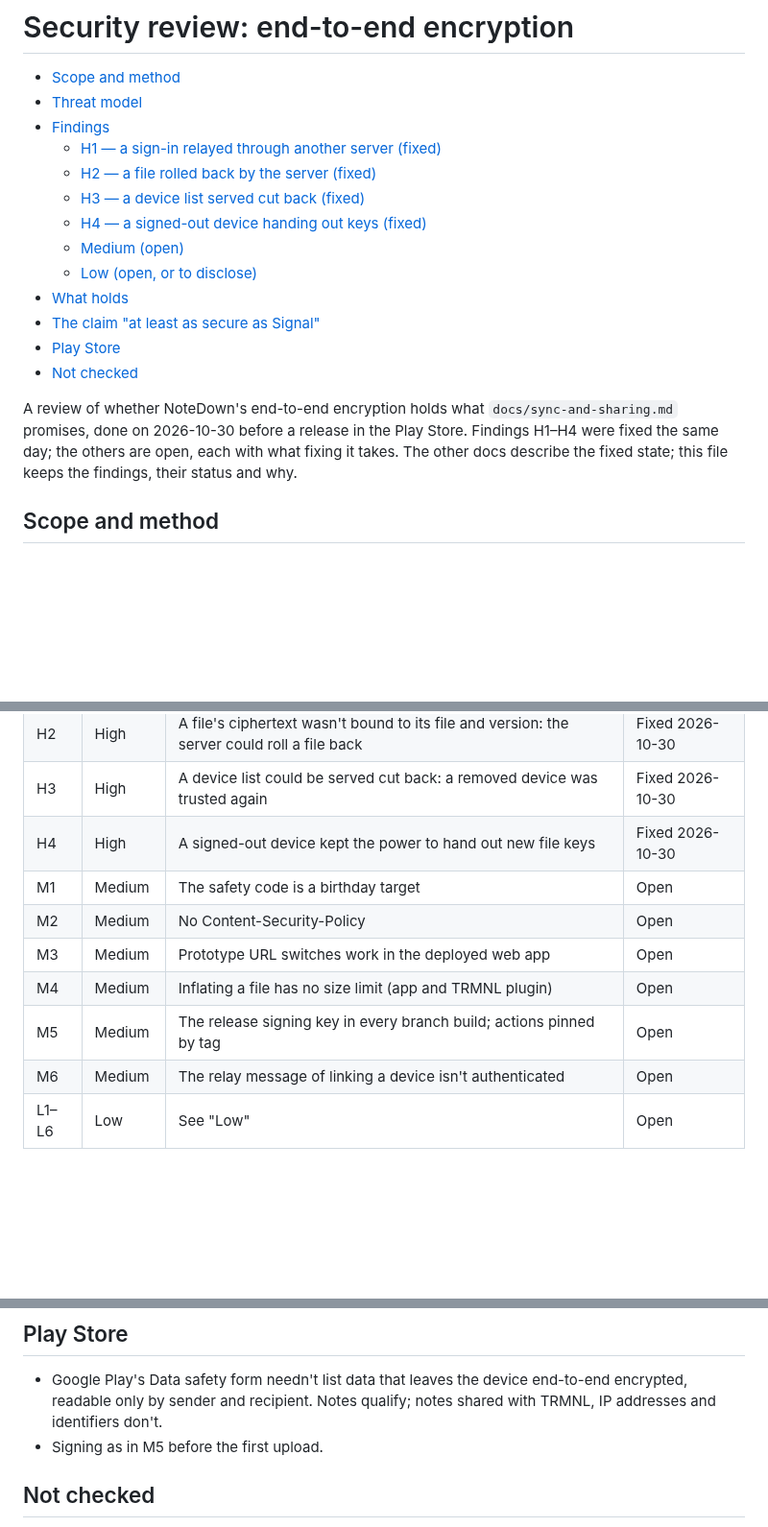
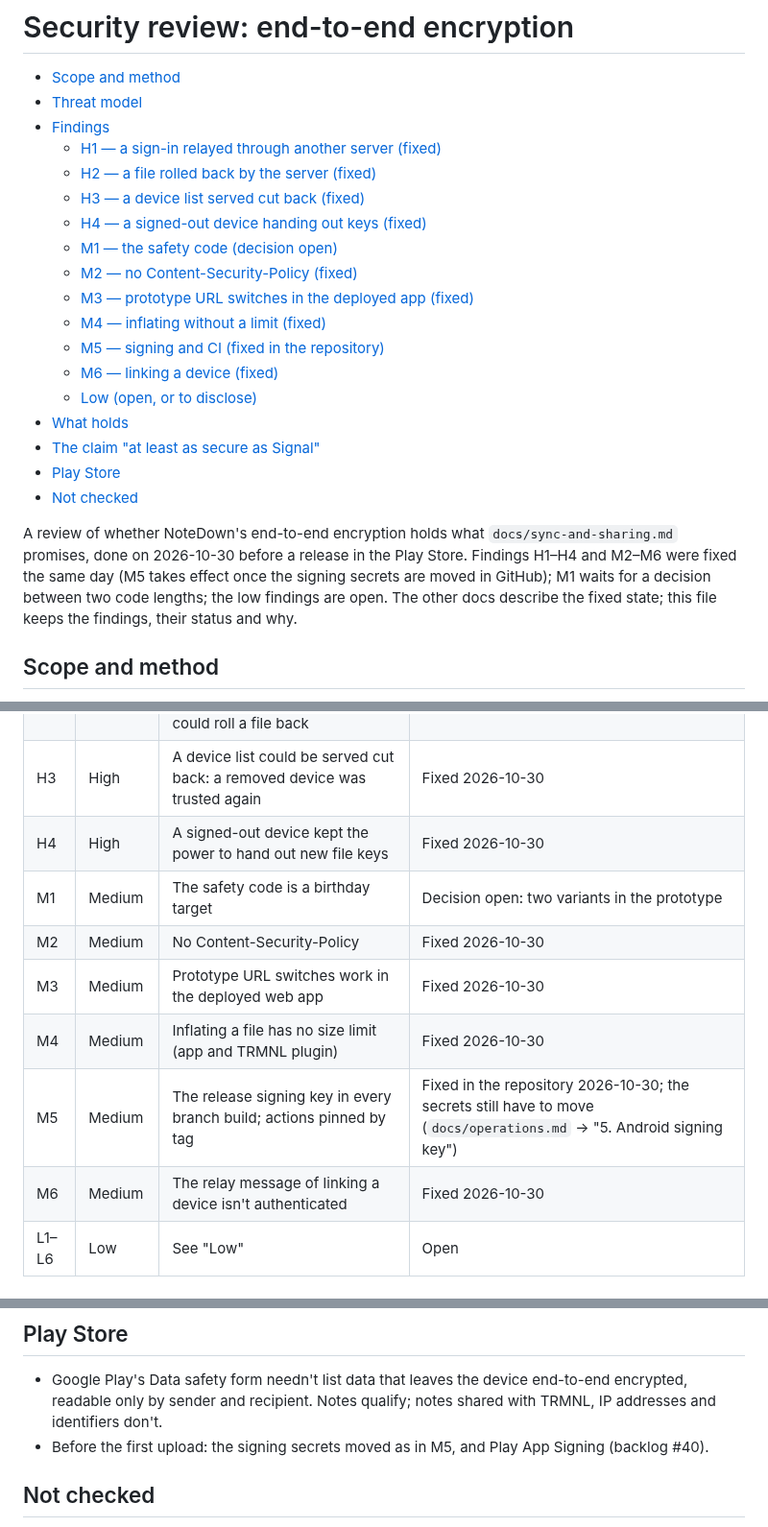
Before and after one commit to Sarrdai/NoteDown, a Markdown page: docs/security-review.md, 3 parts joined by grey strips. Shown at 96% size. Drawn GitHub-style; blank space fills up the shorter version.

```diff
--- a/docs/security-review.md
+++ b/docs/security-review.md
@@ -8,7 +8,12 @@
   - [H2 — a file rolled back by the server (fixed)](#h2--a-file-rolled-back-by-the-server-fixed)
   - [H3 — a device list served cut back (fixed)](#h3--a-device-list-served-cut-back-fixed)
   - [H4 — a signed-out device handing out keys (fixed)](#h4--a-signed-out-device-handing-out-keys-fixed)
-  - [Medium (open)](#medium-open)
+  - [M1 — the safety code (decision open)](#m1--the-safety-code-decision-open)
+  - [M2 — no Content-Security-Policy (fixed)](#m2--no-content-security-policy-fixed)
+  - [M3 — prototype URL switches in the deployed app (fixed)](#m3--prototype-url-switches-in-the-deployed-app-fixed)
+  - [M4 — inflating without a limit (fixed)](#m4--inflating-without-a-limit-fixed)
+  - [M5 — signing and CI (fixed in the repository)](#m5--signing-and-ci-fixed-in-the-repository)
+  - [M6 — linking a device (fixed)](#m6--linking-a-device-fixed)
   - [Low (open, or to disclose)](#low-open-or-to-disclose)
 - [What holds](#what-holds)
 - [The claim "at least as secure as Signal"](#the-claim-at-least-as-secure-as-signal)
@@ -18,9 +23,10 @@
 
 A review of whether NoteDown's end-to-end encryption holds what
 `docs/sync-and-sharing.md` promises, done on 2026-10-30 before a release in
-the Play Store. Findings H1–H4 were fixed the same day; the others are open,
-each with what fixing it takes. The other docs describe the fixed state; this
-file keeps the findings, their status and why.
+the Play Store. Findings H1–H4 and M2–M6 were fixed the same day (M5 takes
+effect once the signing secrets are moved in GitHub); M1 waits for a decision
+between two code lengths; the low findings are open. The other docs describe
+the fixed state; this file keeps the findings, their status and why.
 
 ## Scope and method
 
@@ -56,12 +62,12 @@ code (a stated exception, "Principles").
 | H2 | High | A file's ciphertext wasn't bound to its file and version: the server could roll a file back | Fixed 2026-10-30 |
 | H3 | High | A device list could be served cut back: a removed device was trusted again | Fixed 2026-10-30 |
 | H4 | High | A signed-out device kept the power to hand out new file keys | Fixed 2026-10-30 |
-| M1 | Medium | The safety code is a birthday target | Open |
-| M2 | Medium | No Content-Security-Policy | Open |
-| M3 | Medium | Prototype URL switches work in the deployed web app | Open |
-| M4 | Medium | Inflating a file has no size limit (app and TRMNL plugin) | Open |
-| M5 | Medium | The release signing key in every branch build; actions pinned by tag | Open |
-| M6 | Medium | The relay message of linking a device isn't authenticated | Open |
+| M1 | Medium | The safety code is a birthday target | Decision open: two variants in the prototype |
+| M2 | Medium | No Content-Security-Policy | Fixed 2026-10-30 |
+| M3 | Medium | Prototype URL switches work in the deployed web app | Fixed 2026-10-30 |
+| M4 | Medium | Inflating a file has no size limit (app and TRMNL plugin) | Fixed 2026-10-30 |
+| M5 | Medium | The release signing key in every branch build; actions pinned by tag | Fixed in the repository 2026-10-30; the secrets still have to move (`docs/operations.md` → "5. Android signing key") |
+| M6 | Medium | The relay message of linking a device isn't authenticated | Fixed 2026-10-30 |
 | L1–L6 | Low | See "Low" | Open |
 
 ### H1 — a sign-in relayed through another server (fixed)
@@ -213,7 +280,8 @@ stores only ciphertext", with the exceptions web app, TRMNL and metadata.
 - Google Play's Data safety form needn't list data that leaves the device
   end-to-end encrypted, readable only by sender and recipient. Notes qualify;
   notes shared with TRMNL, IP addresses and identifiers don't.
-- Signing as in M5 before the first upload.
+- Before the first upload: the signing secrets moved as in M5, and Play App
+  Signing (backlog #40).
 
 ## Not checked
 
```
Also changed, not shown: other parts of docs/security-review.md (+91 -30 lines), docs/requirements.md (+5 -1 lines).
